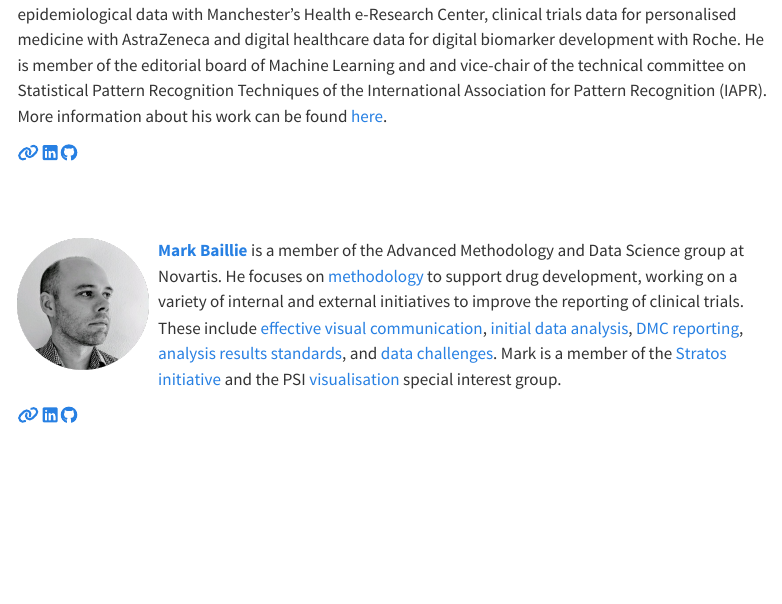
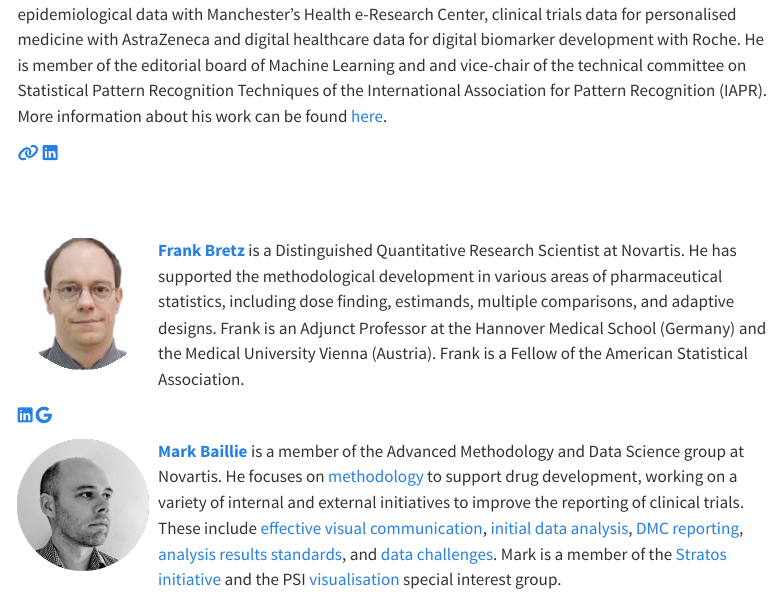
Before and after one commit to datascience-thinking/datascience-thinking.github.io, a Quarto document (index.qmd): the page in a window 1100 px wide, from 1270 px down. Rendered offline with R 4.5, knitr and Pandoc in place of Quarto, with nearby package versions; menus at the side of the page are left out.

Commit message:
update Frank's bio

```diff
--- a/index.qmd
+++ b/index.qmd
@@ -47,12 +47,16 @@
 
 [`r fontawesome::fa("link")`](https://sechidis.netlify.app)
 [`r fontawesome::fa("linkedin")`](https://www.linkedin.com/in/konstantinos-kostas-sechidis-19311657/)
-[`r fontawesome::fa("github")`](https://github.com/sechidis)
 
 <br> <br>
 
 
-<!-- [**Prashanti**](https:///) Placeholder. -->
+![](img/frank.png){style="float:left;padding: 0 10px 0 0;" fig-alt="Headshot of Frank Bretz" width="140"}
+[**Frank Bretz**](https://www.linkedin.com/in/frank-bretz-8510415/) is a Distinguished Quantitative Research Scientist at Novartis. He has supported the methodological development in various areas of pharmaceutical statistics, including dose finding, estimands, multiple comparisons, and adaptive designs. Frank is an Adjunct Professor at the Hannover Medical School (Germany) and the Medical University Vienna (Austria). Frank is a Fellow of the American Statistical Association.
+
+[`r fontawesome::fa("linkedin")`](https://www.linkedin.com/in/frank-bretz-8510415/)
+[`r fontawesome::fa("google")`](https://scholar.google.com/citations?hl=en&user=dDGzYjUAAAAJ&view_op=list_works)
+
 <!-- [**Frank**](https:///) Placeholder. -->
 
 
```
